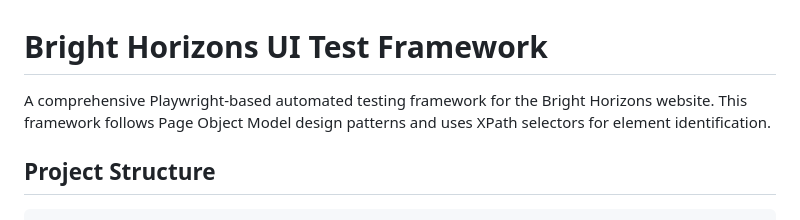
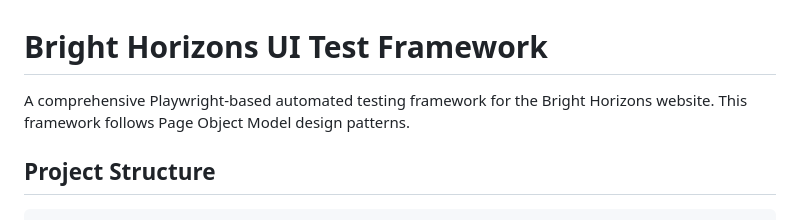
Before and after one commit to Mertsukusu/UI-playwright-framework, a Markdown page: README.md, the part around the change. GitHub-like rendering.

```diff
--- a/README.md
+++ b/README.md
@@ -1,6 +1,6 @@
 # Bright Horizons UI Test Framework
 
-A comprehensive Playwright-based automated testing framework for the Bright Horizons website. This framework follows Page Object Model design patterns and uses XPath selectors for element identification.
+A comprehensive Playwright-based automated testing framework for the Bright Horizons website. This framework follows Page Object Model design patterns.
 
 ## Project Structure
 
```
